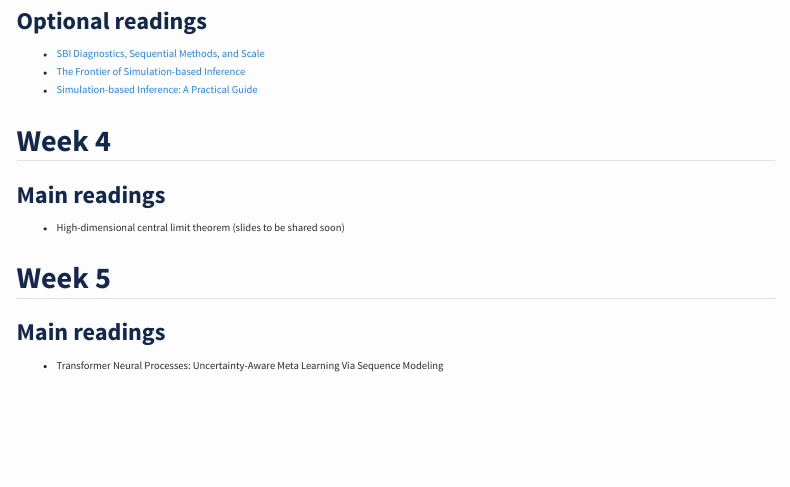
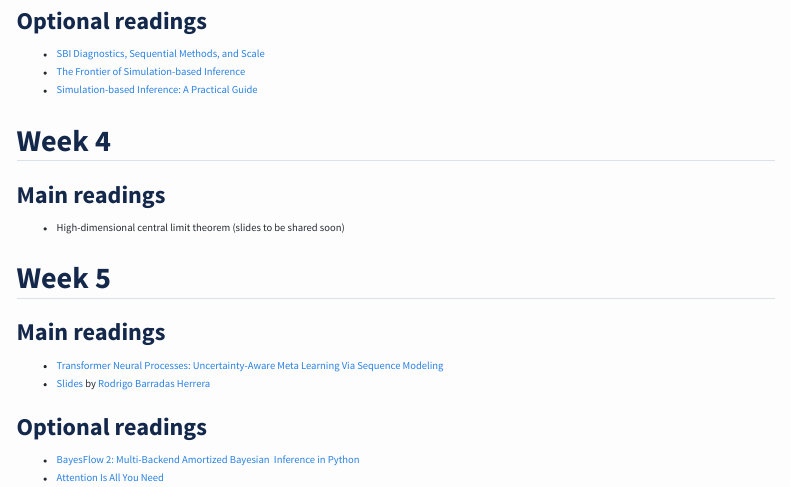
Before and after one commit to user-jiyichen/UofT-DoSS-Reading-Group, a Quarto document (readings.qmd): the page in a window 1100 px wide, from 650 px down. Rendered offline with R 4.5, knitr and Pandoc in place of Quarto, with nearby package versions; menus at the side of the page are left out.

Commit message:
Update Week 5 readings with links
Added links to main and optional readings for Week 5.

```diff
--- a/readings.qmd
+++ b/readings.qmd
@@ -46,4 +46,10 @@ Readings are recorded below as the term progresses.
 
 ### Main readings
 
-- Transformer Neural Processes: Uncertainty-Aware Meta Learning Via Sequence Modeling
+- [Transformer Neural Processes: Uncertainty-Aware Meta Learning Via Sequence Modeling](https://arxiv.org/abs/2207.04179)
+- [Slides](assets/Transformer_Neural_Processes.pdf) by [Rodrigo Barradas Herrera](https://www.statistics.utoronto.ca/people/directories/graduate-students/rodrigo-barradas-herrera)
+
+### Optional readings
+
+- [BayesFlow 2: Multi-Backend Amortized Bayesian  Inference in Python](https://arxiv.org/abs/2602.07098)
+- [Attention Is All You Need](https://arxiv.org/abs/1706.03762)
```
